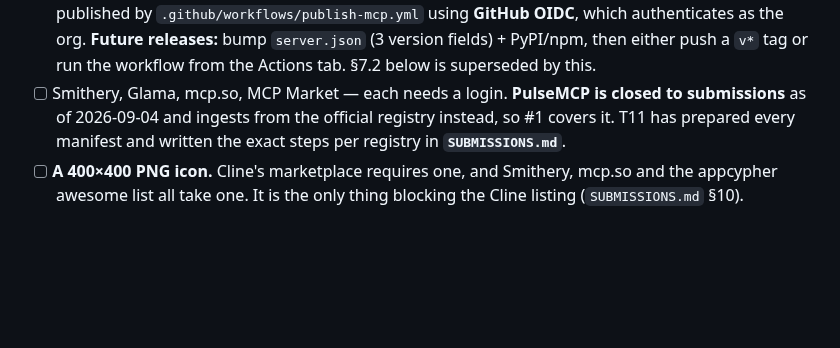
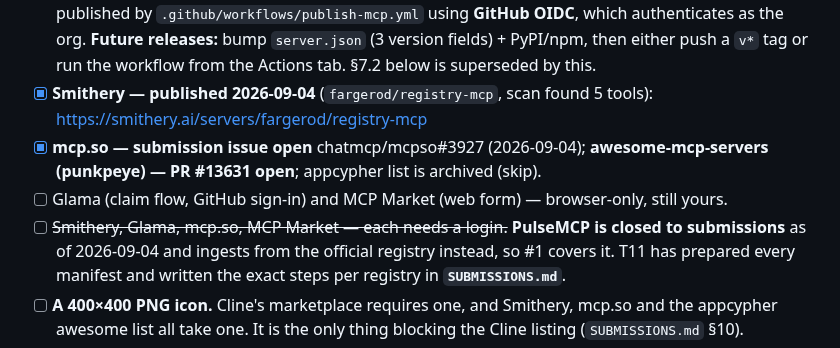
Before and after one commit to foretak/registry-mcp, a Markdown page: HUMAN_TODO.md, the part around the change. GitHub-like rendering; blank space fills up the shorter version.

Commit message:
Smithery published (fargerod/registry-mcp); HUMAN_TODO registry statuses

```diff
--- a/HUMAN_TODO.md
+++ b/HUMAN_TODO.md
@@ -140,7 +140,12 @@ Two schema constraints that will bite an edit:
       which authenticates as the org. **Future releases:** bump `server.json`
       (3 version fields) + PyPI/npm, then either push a `v*` tag or run the
       workflow from the Actions tab. §7.2 below is superseded by this.
-- [ ] Smithery, Glama, mcp.so, MCP Market — each needs a login. **PulseMCP is
+- [x] **Smithery — published 2026-09-04** (`fargerod/registry-mcp`, scan found 5 tools):
+      https://smithery.ai/servers/fargerod/registry-mcp
+- [x] **mcp.so — submission issue open** chatmcp/mcpso#3927 (2026-09-04); **awesome-mcp-servers
+      (punkpeye) — PR #13631 open**; appcypher list is archived (skip).
+- [ ] Glama (claim flow, GitHub sign-in) and MCP Market (web form) — browser-only, still yours.
+- [ ] ~~Smithery, Glama, mcp.so, MCP Market — each needs a login.~~ **PulseMCP is
       closed to submissions** as of 2026-09-04 and ingests from the official
       registry instead, so #1 covers it. T11 has prepared every manifest and
       written the exact steps per registry in **`SUBMISSIONS.md`**.
```
Also changed, not shown: SUBMISSIONS.md (+5 -0 lines).
